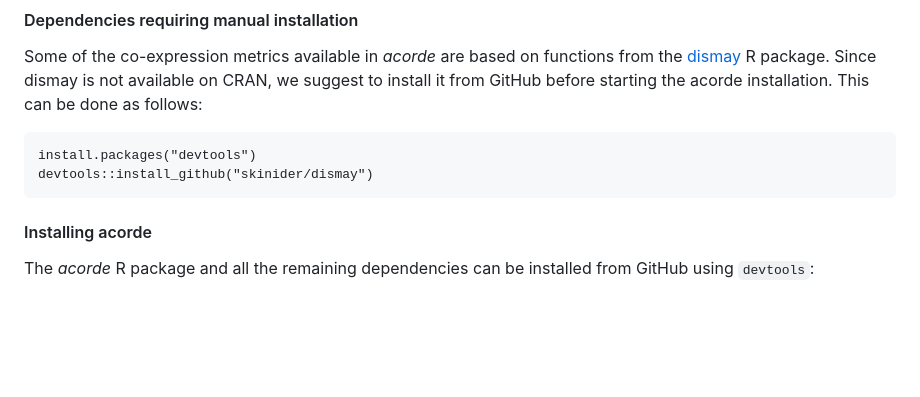
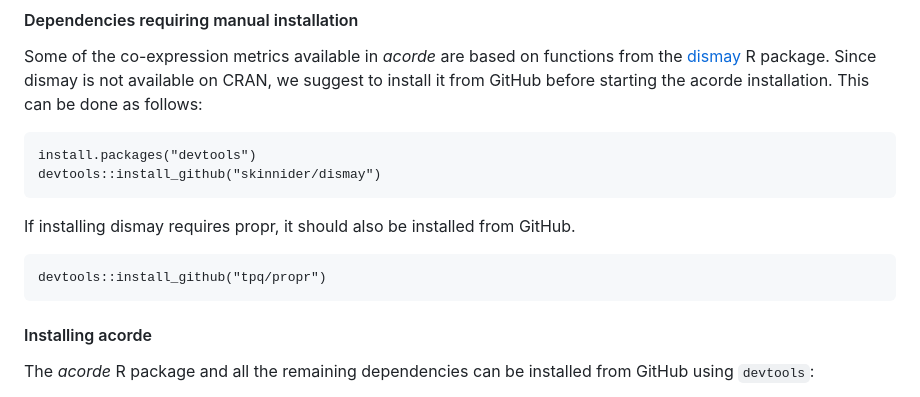
Before and after one commit to ConesaLab/acorde, a Markdown page: README.md, the part around the change. Drawn GitHub-style; blank space fills up the shorter version.

Commit message:
Fix typo in installation

````diff
--- a/README.md
+++ b/README.md
@@ -64,7 +64,12 @@ starting the acorde installation. This can be done as follows:
 
 ```
 install.packages("devtools")
-devtools::install_github("skinider/dismay")
+devtools::install_github("skinnider/dismay")
+```
+
+If installing dismay requires propr, it should also be installed from GitHub.
+```
+devtools::install_github("tpq/propr")
 ```
 
 #### Installing acorde
````
